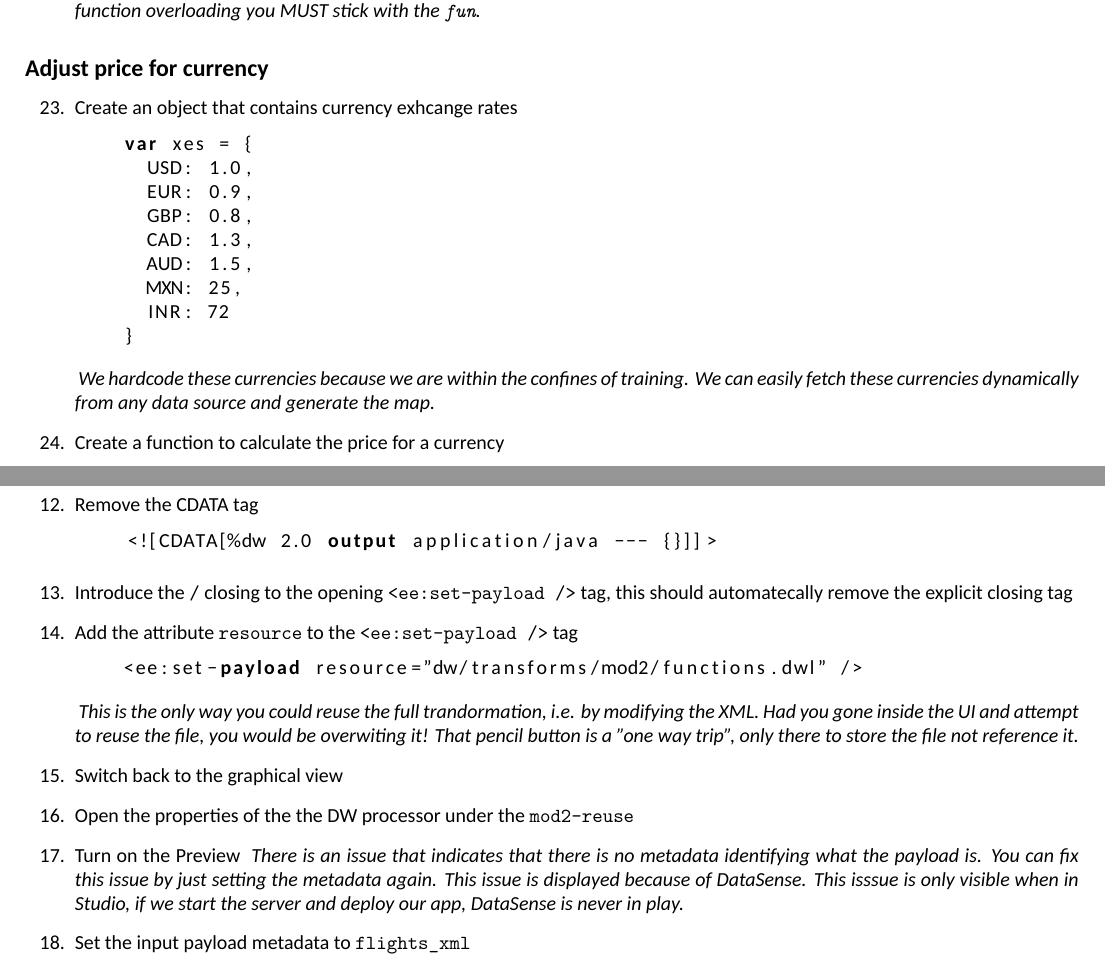
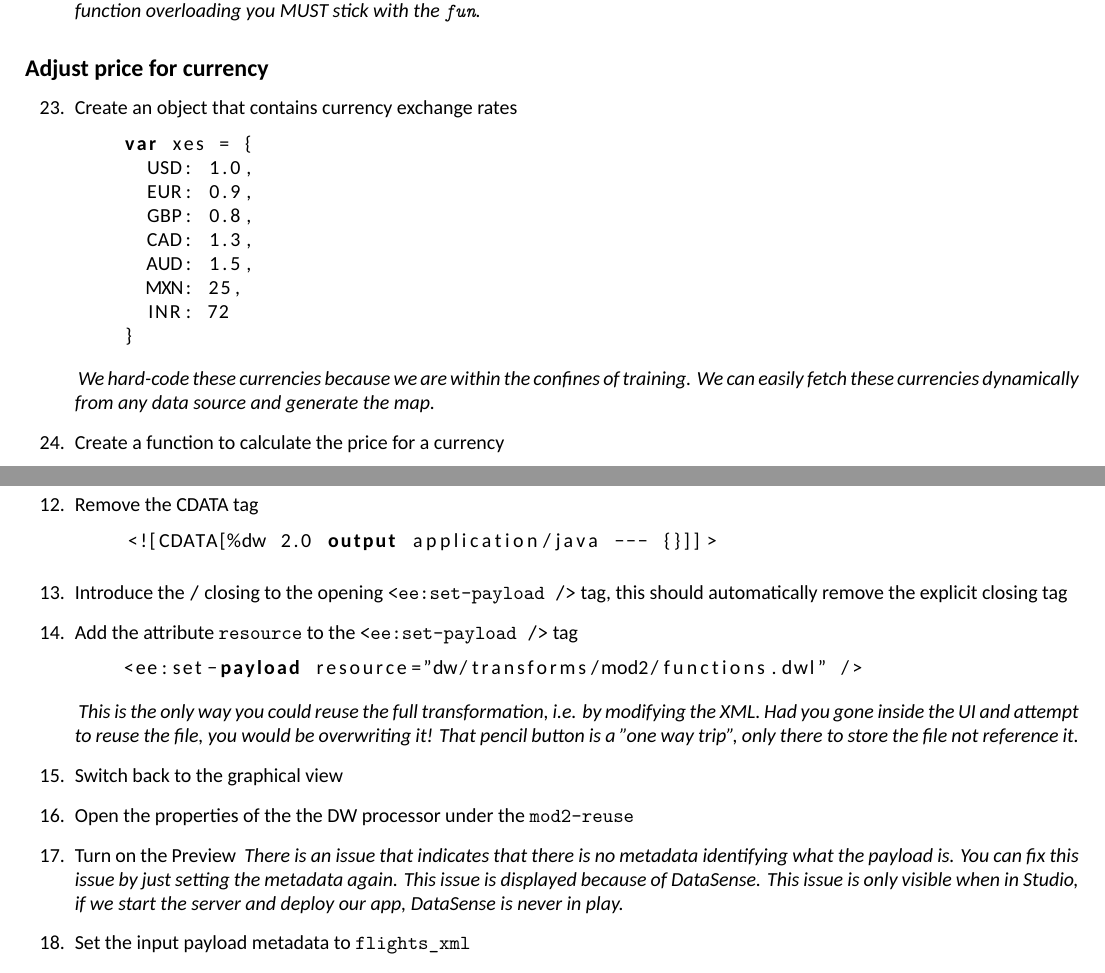
Before and after one commit to georgekwi/manual, a LaTeX thesis (main.tex, which reads tex/module2.tex): two parts of pages 12 and 13 of 20, joined at a grey line, cut so that both start at the same text. Compiled offline with XeLaTeX.

Commit message:
Spellchecked modules 1 and 2

```diff
--- a/tex/module2.tex
+++ b/tex/module2.tex
@@ -209,7 +209,7 @@
 %%%%%%
 \subsection{Adjust price for currency}
 \begin{enumerate}[resume*]
-\item Create an object that contains currency exhcange rates
+\item Create an object that contains currency exchange rates
   \begin{lstlisting}
     var xes = {
       USD: 1.0,
@@ -222,7 +222,7 @@
     }
   \end{lstlisting}
   \emph{
-    We hardcode these currencies because we are within the confines of training.  We can easily fetch these
+    We hard-code these currencies because we are within the confines of training.  We can easily fetch these
     currencies dynamically from any data source and generate the map.
   }
 \item Create a function to calculate the price for a currency
@@ -285,14 +285,14 @@
   \begin{lstlisting}
     <![CDATA[%dw 2.0 output application/java --- {}]]>
   \end{lstlisting}
-\item Introduce the \ttt{/} closing to the opening \ttt{<ee:set-payload />} tag, this should automatecally remove the explicit closing tag
+\item Introduce the \ttt{/} closing to the opening \ttt{<ee:set-payload />} tag, this should automatically remove the explicit closing tag
 \item Add the attribute \ttt{resource} to the \ttt{<ee:set-payload />} tag
   \begin{lstlisting}
     <ee:set-payload resource="dw/transforms/mod2/functions.dwl" />
   \end{lstlisting}
   \emph{
-    This is the only way you could reuse the full trandormation, i.e. by modifying the XML.  Had you gone inside
-    the UI and attempt to reuse the file, you would be overwiting it!  That pencil button is a "one way trip",
+    This is the only way you could reuse the full transformation, i.e. by modifying the XML.  Had you gone inside
+    the UI and attempt to reuse the file, you would be overwriting it!  That pencil button is a "one way trip",
     only there to store the file not reference it.
   }
 \item Switch back to the graphical view
@@ -300,7 +300,7 @@
 \item Turn on the Preview
   \emph{
     There is an issue that indicates that there is no metadata identifying what the payload is.  You can fix
-    this issue by just setting the metadata again.  This issue is displayed because of DataSense.  This isssue
+    this issue by just setting the metadata again.  This issue is displayed because of DataSense.  This issue
     is only visible when in Studio, if we start the server and deploy our app, DataSense is never in play.
   }
 \item Set the input payload metadata to \ttt{flights\_xml}
```
Also changed, not shown: tex/module1.tex (+3 -3 lines), tex/module2.tex (6 more changed lines).
